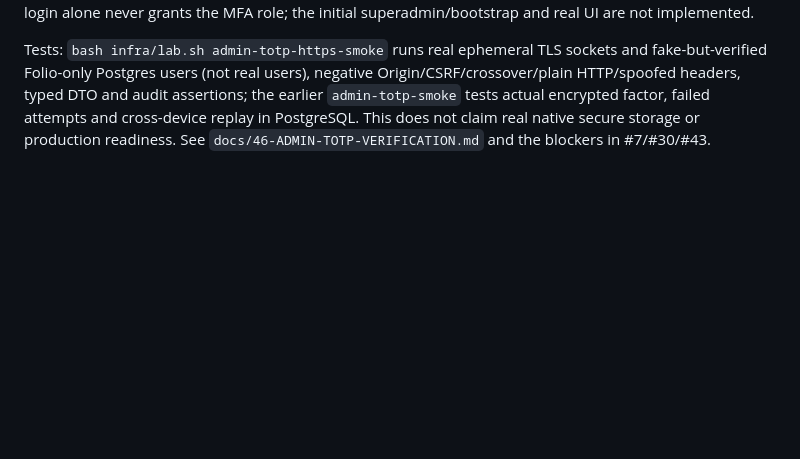
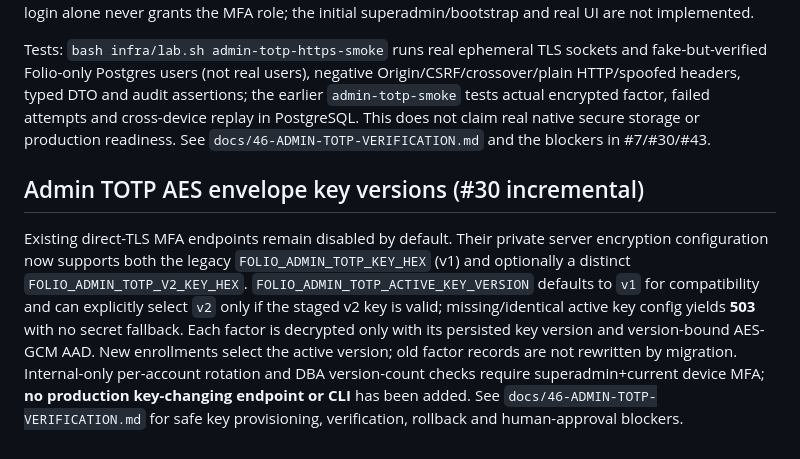
Before and after one commit to VOX-Medya/folio, a Markdown page: docs/11-API-IMPLEMENTATION.md, the part around the change. GitHub-like rendering; blank space fills up the shorter version.

Commit message:
docs(#9): fail-closed staged v2 TOTP key settings on gated direct-TLS REST

```diff
--- a/docs/11-API-IMPLEMENTATION.md
+++ b/docs/11-API-IMPLEMENTATION.md
@@ -64,3 +64,7 @@ This argument is a **correlation value only**, not proof of authentication, admi
 Browser `POST` uses the currently available strict HttpOnly web cookie, same Origin/Sec-Fetch-Site and the HMAC token from `GET /v1/auth/web/csrf`. The native transport uses one TLS Authorization bearer and **no Cookie or browser Origin**. The controller never accepts a body/query `userId`, actor role, factor clock or server key. `enroll` accepts no data and returns a single secret/10-minute expiry only to the verified session; `confirm` strictly accepts a six-digit code and returns 204, while `verify` strictly accepts a new unused six-digit code and returns a device-bound 15-minute proof (without any bearer in the response). The backend requires an active, email-verified account with an existing nonrevoked admin role. Normal login alone never grants the MFA role; the initial superadmin/bootstrap and real UI are not implemented.
 
 Tests: `bash infra/lab.sh admin-totp-https-smoke` runs real ephemeral TLS sockets and fake-but-verified Folio-only Postgres users (not real users), negative Origin/CSRF/crossover/plain HTTP/spoofed headers, typed DTO and audit assertions; the earlier `admin-totp-smoke` tests actual encrypted factor, failed attempts and cross-device replay in PostgreSQL. This does not claim real native secure storage or production readiness. See `docs/46-ADMIN-TOTP-VERIFICATION.md` and the blockers in #7/#30/#43.
+
+## Admin TOTP AES envelope key versions (#30 incremental)
+
+Existing direct-TLS MFA endpoints remain disabled by default. Their private server encryption configuration now supports both the legacy `FOLIO_ADMIN_TOTP_KEY_HEX` (v1) and optionally a distinct `FOLIO_ADMIN_TOTP_V2_KEY_HEX`. `FOLIO_ADMIN_TOTP_ACTIVE_KEY_VERSION` defaults to `v1` for compatibility and can explicitly select `v2` only if the staged v2 key is valid; missing/identical active key config yields **503** with no secret fallback. Each factor is decrypted only with its persisted key version and version-bound AES-GCM AAD. New enrollments select the active version; old factor records are not rewritten by migration. Internal-only per-account rotation and DBA version-count checks require superadmin+current device MFA; **no production key-changing endpoint or CLI** has been added. See `docs/46-ADMIN-TOTP-VERIFICATION.md` for safe key provisioning, verification, rollback and human-approval blockers.
```
